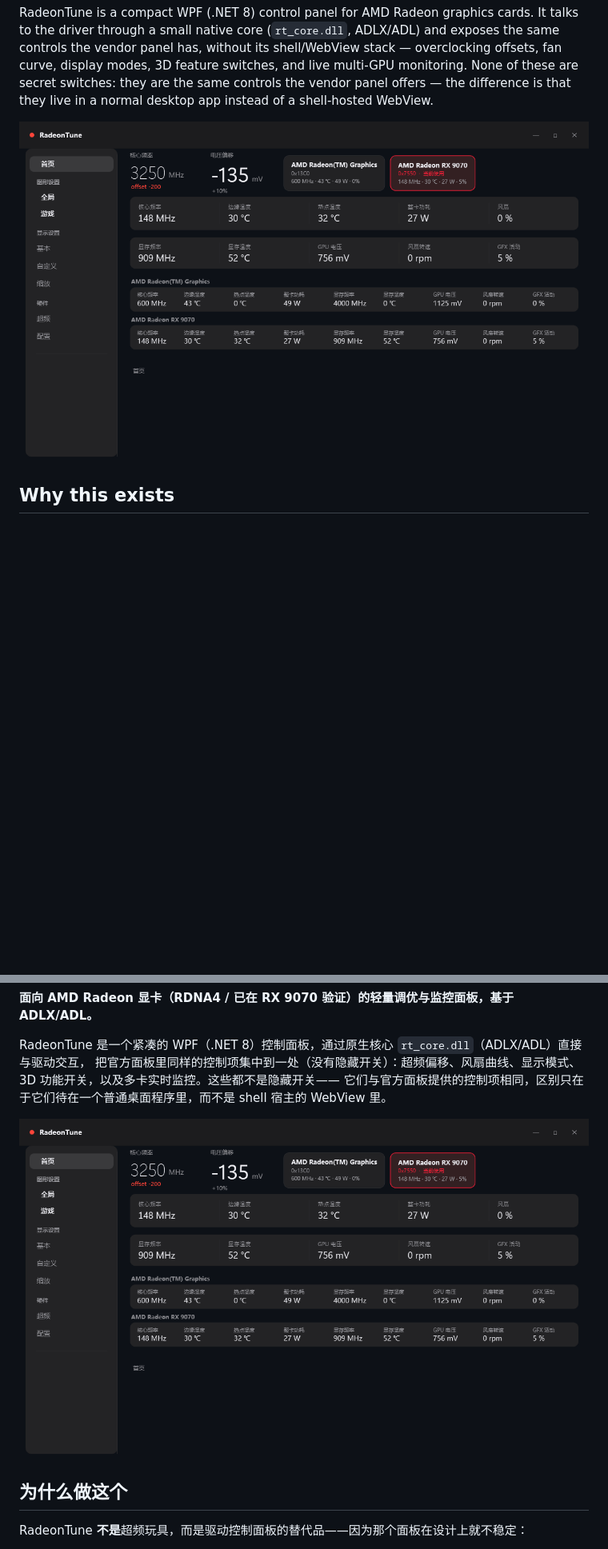
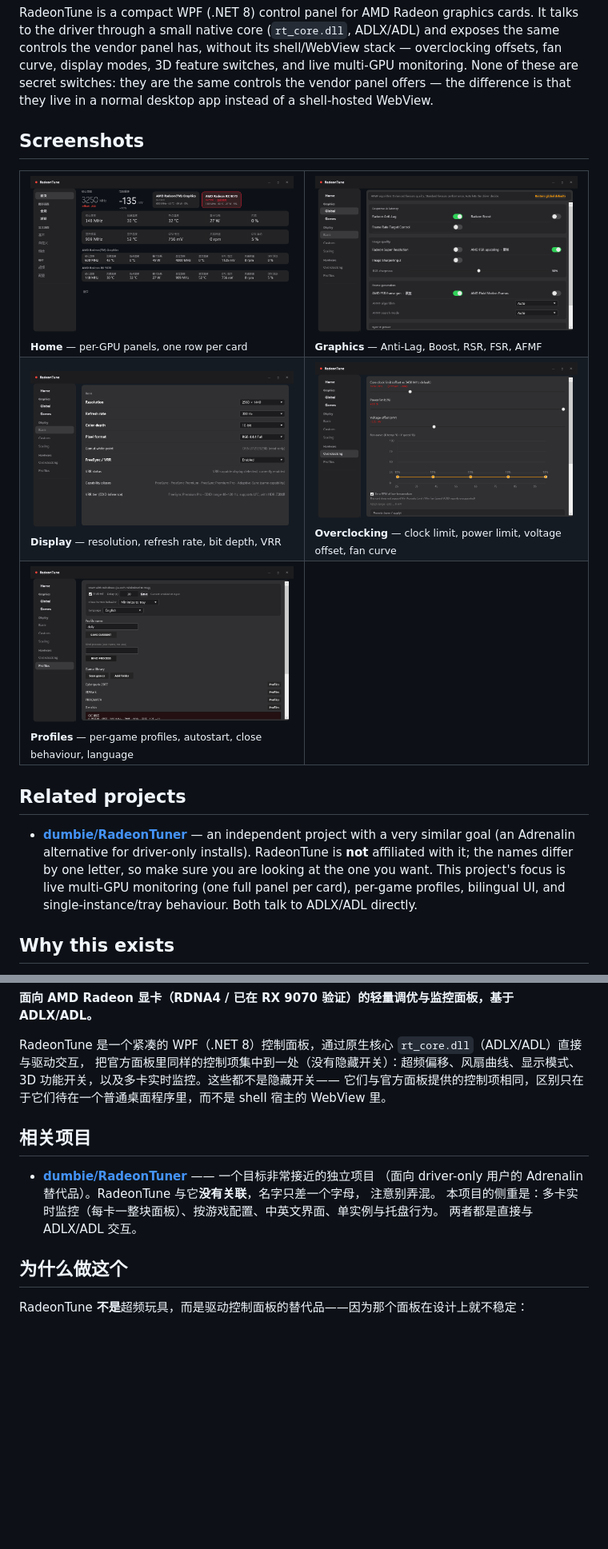
Before and after one commit to Sulee7z/rdna-panel, a Markdown page: README.md, 2 parts joined by grey strips. Shown at 80% size. Rendered like a GitHub page; pictures changed too: docs/display.png (added), docs/graphics.png (added), docs/overclocking.png (added); blank space fills up the shorter version.

Commit message:
docs: screenshot gallery + related-projects note (RadeonTuner name collision)

```diff
--- a/README.md
+++ b/README.md
@@ -16,7 +16,30 @@ overclocking offsets, fan curve, display modes, 3D feature switches, and live mu
 None of these are secret switches: they are the same controls the vendor panel offers — the difference is
 that they live in a normal desktop app instead of a shell-hosted WebView.
 
-![Home](docs/home.png)
+## Screenshots
+
+<table>
+<tr>
+  <td width="50%"><img src="docs/home.png" alt="Home / monitoring"><br><sub><b>Home</b> — per-GPU panels, one row per card</sub></td>
+  <td width="50%"><img src="docs/graphics.png" alt="Graphics settings"><br><sub><b>Graphics</b> — Anti-Lag, Boost, RSR, FSR, AFMF</sub></td>
+</tr>
+<tr>
+  <td><img src="docs/display.png" alt="Display settings"><br><sub><b>Display</b> — resolution, refresh rate, bit depth, VRR</sub></td>
+  <td><img src="docs/overclocking.png" alt="Overclocking"><br><sub><b>Overclocking</b> — clock limit, power limit, voltage offset, fan curve</sub></td>
+</tr>
+<tr>
+  <td><img src="docs/profiles.png" alt="Profiles"><br><sub><b>Profiles</b> — per-game profiles, autostart, close behaviour, language</sub></td>
+  <td></td>
+</tr>
+</table>
+
+## Related projects
+
+- **[dumbie/RadeonTuner](https://github.com/dumbie/RadeonTuner)** — an independent project with a very
+  similar goal (an Adrenalin alternative for driver-only installs). RadeonTune is **not** affiliated with
+  it; the names differ by one letter, so make sure you are looking at the one you want.
+  This project's focus is live multi-GPU monitoring (one full panel per card), per-game profiles,
+  bilingual UI, and single-instance/tray behaviour. Both talk to ADLX/ADL directly.
 
 ## Why this exists
 
@@ -133,7 +156,13 @@ RadeonTune 是一个紧凑的 WPF（.NET 8）控制面板，通过原生核心 `
 把官方面板里同样的控制项集中到一处（没有隐藏开关）：超频偏移、风扇曲线、显示模式、3D 功能开关，以及多卡实时监控。这些都不是隐藏开关——
 它们与官方面板提供的控制项相同，区别只在于它们待在一个普通桌面程序里，而不是 shell 宿主的 WebView 里。
 
-![首页](docs/home.png)
+## 相关项目
+
+- **[dumbie/RadeonTuner](https://github.com/dumbie/RadeonTuner)** —— 一个目标非常接近的独立项目
+  （面向 driver-only 用户的 Adrenalin 替代品）。RadeonTune 与它**没有关联**，名字只差一个字母，
+  注意别弄混。
+  本项目的侧重是：多卡实时监控（每卡一整块面板）、按游戏配置、中英文界面、单实例与托盘行为。
+  两者都是直接与 ADLX/ADL 交互。
 
 ## 为什么做这个
 
```
